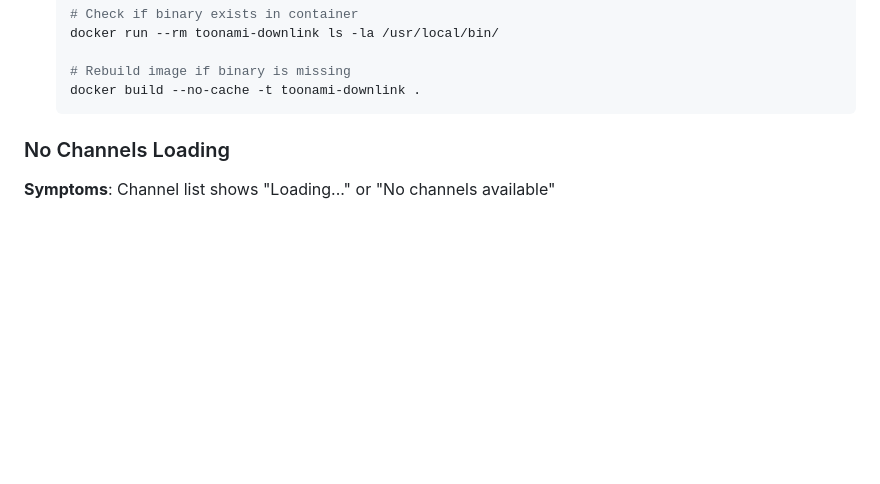
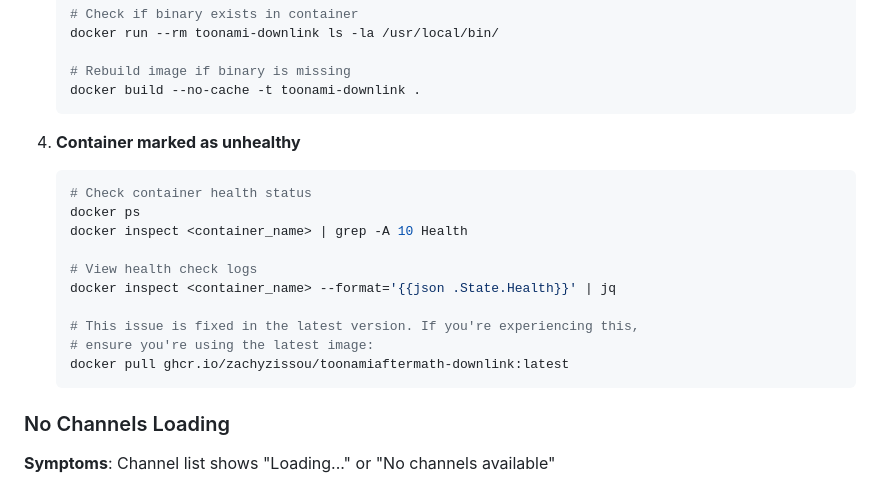
Before and after one commit to zachyzissou/toonamiaftermath-downlink, a Markdown page: TROUBLESHOOTING.md, the part around the change. GitHub-like rendering; blank space fills up the shorter version.

Commit message:
Add documentation for healthcheck fix
Co-authored-by: zachyzissou <5644086+zachyzissou@users.noreply.github.com>

````diff
--- a/TROUBLESHOOTING.md
+++ b/TROUBLESHOOTING.md
@@ -38,6 +38,20 @@ This guide helps you diagnose and resolve common issues with Toonami Aftermath D
 
    # Rebuild image if binary is missing
    docker build --no-cache -t toonami-downlink .
+   ```
+
+4. **Container marked as unhealthy**
+   ```bash
+   # Check container health status
+   docker ps
+   docker inspect <container_name> | grep -A 10 Health
+
+   # View health check logs
+   docker inspect <container_name> --format='{{json .State.Health}}' | jq
+
+   # This issue is fixed in the latest version. If you're experiencing this,
+   # ensure you're using the latest image:
+   docker pull ghcr.io/zachyzissou/toonamiaftermath-downlink:latest
    ```
 
 ### No Channels Loading
````
Also changed, not shown: CHANGELOG.md (+5 -0 lines).
